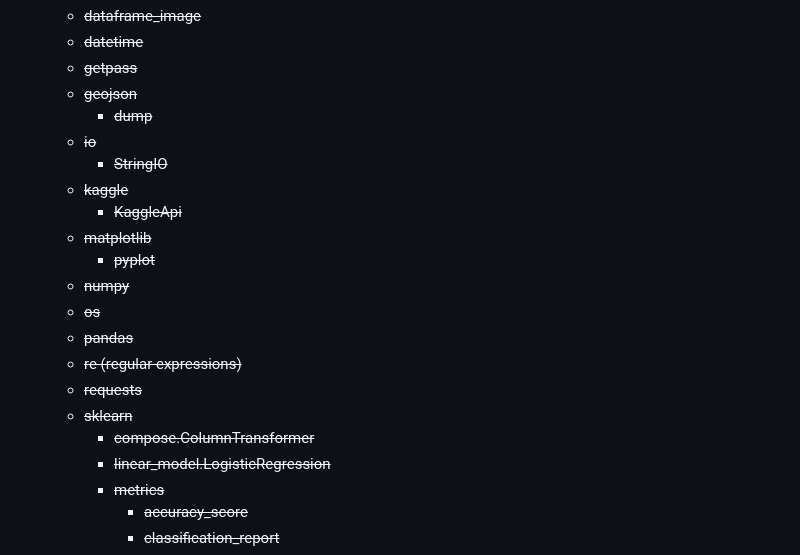
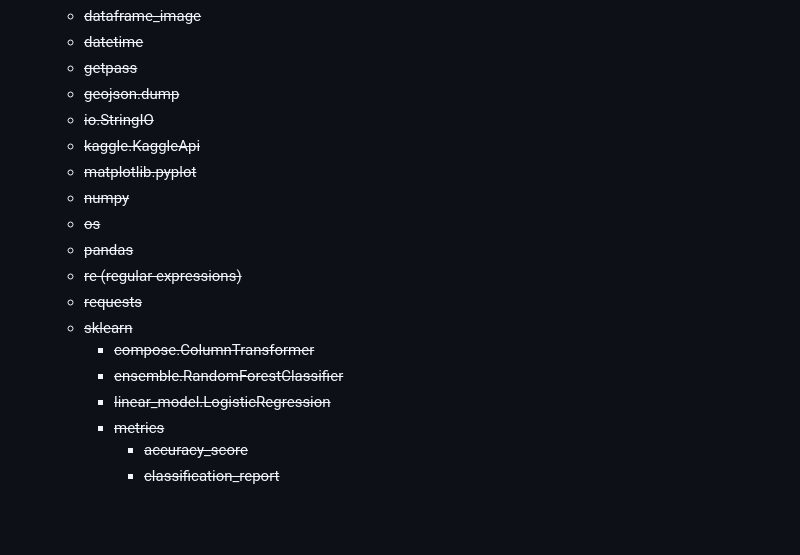
Before and after one commit to Bdataplanet/To_fly_or_not_to_fly, a Markdown page: README.md, the part around the change printed below. GitHub-like rendering; blank space fills up the shorter version.

```diff
--- a/README.md
+++ b/README.md
@@ -195,14 +241,10 @@ We looked at various features of interest, in particular proportions of total fl
   - dataframe_image
   - datetime
   - getpass
-  - geojson
-    - dump
-  - io
-    - StringIO
-  - kaggle
-    - KaggleApi
-  - matplotlib
-    - pyplot
+  - geojson.dump
+  - io.StringIO
+  - kaggle.KaggleApi
+  - matplotlib.pyplot
   - numpy
   - os
   - pandas
@@ -210,6 +252,7 @@ We looked at various features of interest, in particular proportions of total fl
   - requests
   - sklearn
     - compose.ColumnTransformer
+    - ensemble.RandomForestClassifier
     - linear_model.LogisticRegression
     - metrics
       - accuracy_score
```
Also changed, not shown: other parts of README.md (+46 -0 lines), resources/images/mlm_t03_random_forest_u_classification_report.png (added), resources/images/mlm_t03_random_forest_u_confusion_matrix.png (added), resources/images/mlm_t04_random_forest_o_classification_report.png (added), resources/images/mlm_t04_random_forest_o_confusion_matrix.png (added), 3 other files.
